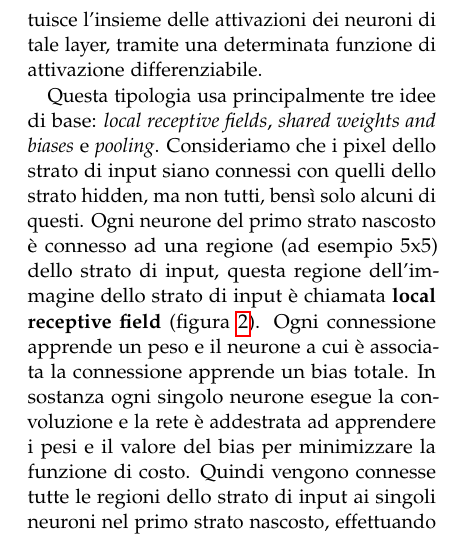
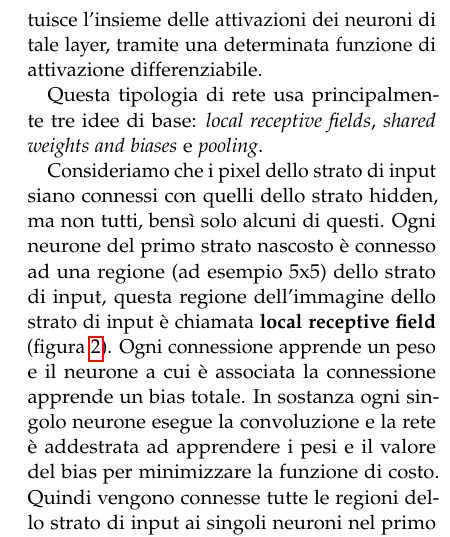
Before and after one commit to maximgx/reinforcement-learning-atari, a LaTeX paper (relazione/dqn-experience-replay.tex): part of one column of page 5 of 13, cut so that both start at the same text. Compiled offline with pdfLaTeX.

Commit message:
some new content

```diff
--- a/relazione/dqn-experience-replay.tex
+++ b/relazione/dqn-experience-replay.tex
@@ -208,7 +208,8 @@ Le reti neurali convoluzionali (CNN) sono usate con grande successo per problemi
 Le CNN prendono vantaggio dal fatto che l'input consiste in immagini e quindi vincolano l'architettura in modo più sensibile. A differenza di una normale rete neurale, gli strati di un CNN hanno neuroni disposti in tre dimensioni: larghezza, altezza e profondità. Inoltre, i neuroni di un layer sono connessi solo ad una piccola regione del layer precedente, invece che a tutti i neuroni come in un'architettura FC.
 Questa è la principale caratteristica che contraddistingue una CNN da una normale rete neurale stratificata con un'architettura fully connected. In figura \ref{fig:cnn} si può vedere come vengono disposti i neuroni all'interno di una CNN, infatti ciascun layer trasforma un volume 3D di input in un volume 3D di output; quest'ultimo costituisce l'insieme delle attivazioni dei neuroni di tale layer, tramite una determinata funzione di attivazione differenziabile.
 
-Questa tipologia usa principalmente tre idee di base: \textit{local receptive fields}, \textit{shared weights and biases} e \textit{pooling}.
+Questa tipologia di rete usa principalmente tre idee di base: \textit{local receptive fields}, \textit{shared weights and biases} e \textit{pooling}.
+
 Consideriamo che i pixel dello strato di input siano connessi con quelli dello strato hidden, ma non tutti, bensì solo alcuni di questi. Ogni neurone del primo strato nascosto è connesso ad una regione (ad esempio 5x5) dello strato di input, questa regione dell'immagine dello strato di input è chiamata \textbf{local receptive field} (figura \ref{fig:hlayer}). Ogni connessione apprende un peso e il neurone a cui è associata la connessione apprende un bias totale. In sostanza ogni singolo neurone esegue la convoluzione e la rete è addestrata ad apprendere i pesi e il valore del bias per minimizzare la funzione di costo. Quindi vengono connesse tutte le regioni dello strato di input ai singoli neuroni nel primo strato nascosto, effettuando di volta in volta uno shift. Così facendo se in input avessimo un'immagine 28x28 e le regioni 5x5 otterremo 24x24 neuroni nello strato nascosto.
 
 Dato che i neuroni del primo strato nascosto condividono pesi e bias, questo significa che saranno in grado di riconoscere la stessa feature, solo collocata diversamente nell'immagine di input. Questo rende le CNN molto adattabili all'invarianza di un'immagine ad una traslazione. Per questa ragione, la mappa di connessioni dallo strato di input a quello nascosto è denominata \textit{feature map}, i pesi \textbf{shared weights} e i bias \textbf{shared bias} perché condivisi. Il vantaggio di condividere i pesi e bias sta nella riduzione dei parametri coinvolti in una rete convoluzionale.
```
